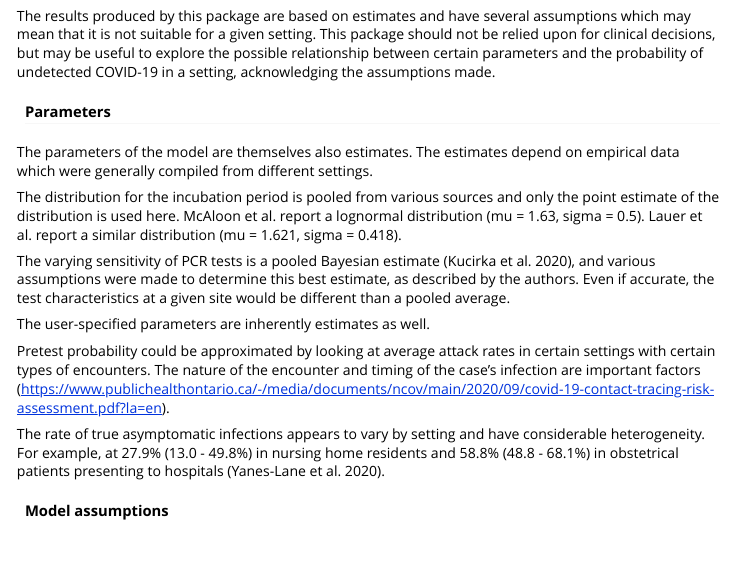
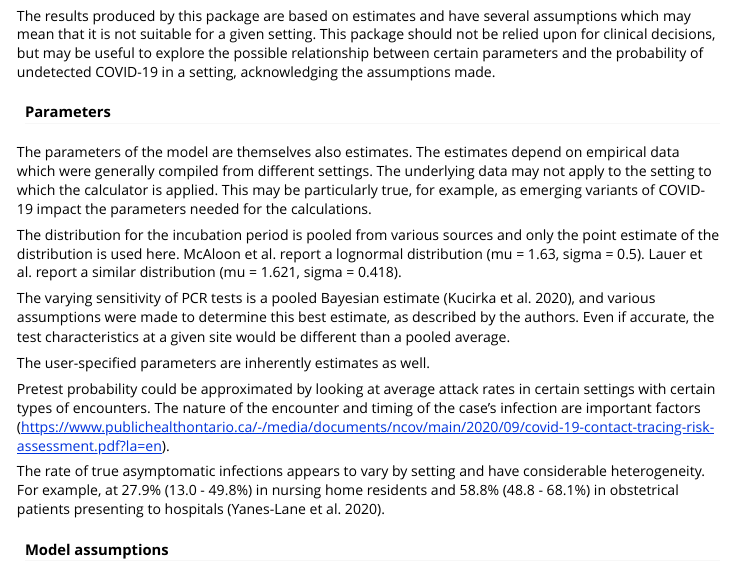
Before and after one commit to eebrown/covidprobability, an R Markdown document (vignettes/unit-example.Rmd): the page in a window 1100 px wide, from 7860 px down. Rendered offline with R 4.5, knitr and Pandoc, with nearby package versions.

Commit message:
update documentation and vignettes

```diff
--- a/vignettes/unit-example.Rmd
+++ b/vignettes/unit-example.Rmd
@@ -211,7 +211,7 @@ The results produced by this package are based on estimates and have several ass
 
 #### Parameters
 
-The parameters of the model are themselves also estimates. The estimates depend on empirical data which were generally compiled from different settings.
+The parameters of the model are themselves also estimates. The estimates depend on empirical data which were generally compiled from different settings. The underlying data may not apply to the setting to which the calculator is applied. This may be particularly true, for example, as emerging variants of COVID-19 impact the parameters needed for the calculations.
 
 The distribution for the incubation period is pooled from various sources and only the point estimate of the distribution is used here. McAloon et al. report a lognormal distribution (mu = 1.63, sigma = 0.5). Lauer et al. report a similar distribution (mu = 1.621, sigma = 0.418).
 
```
Also changed, not shown: R/functions.R (+14 -4 lines), 3 other files.
